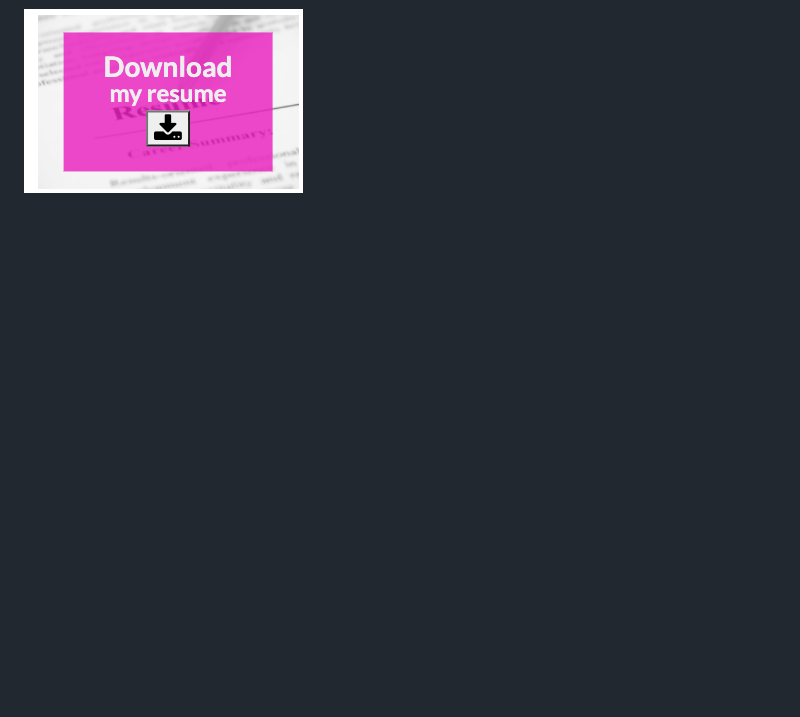
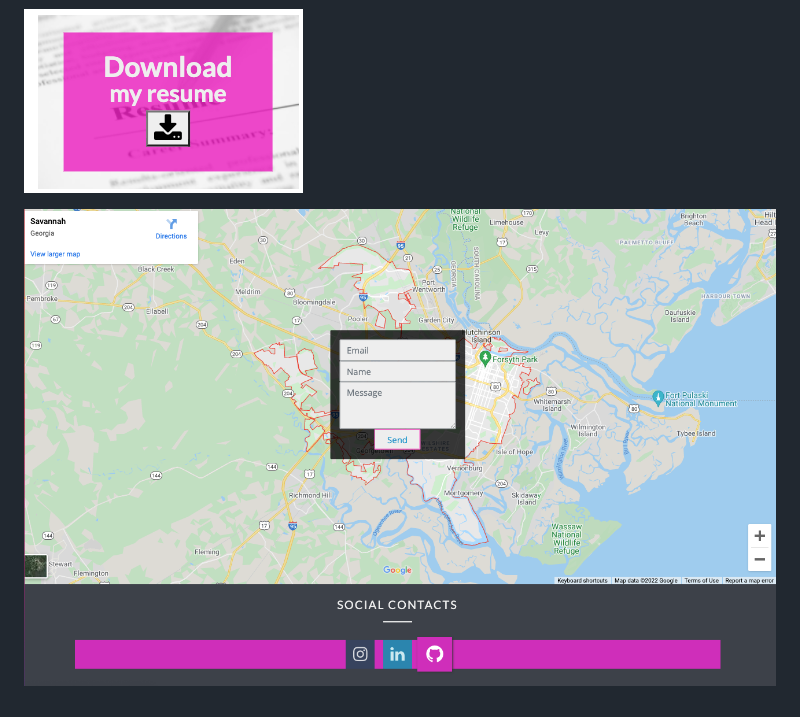
Before and after one commit to SarahLabrotLientz/Updated_Portfolio, a Markdown page: README.md, the part around the change. GitHub-like rendering; pictures changed too: assets/images/screenshot4.png (added); blank space fills up the shorter version.

Commit message:
updating readme with multple screenshots

```diff
--- a/README.md
+++ b/README.md
@@ -16,3 +16,5 @@ URL to live website: https://sarahlabrotlientz.github.io/Updated_Portfolio/
 ![Portfolio Preview2](assets/images/screenshot2.png)
 
 ![Portfolio Preview3](assets/images/screenshot3.png)
+
+![Portfolio Preview4](assets/images/screenshot4.png)
```
